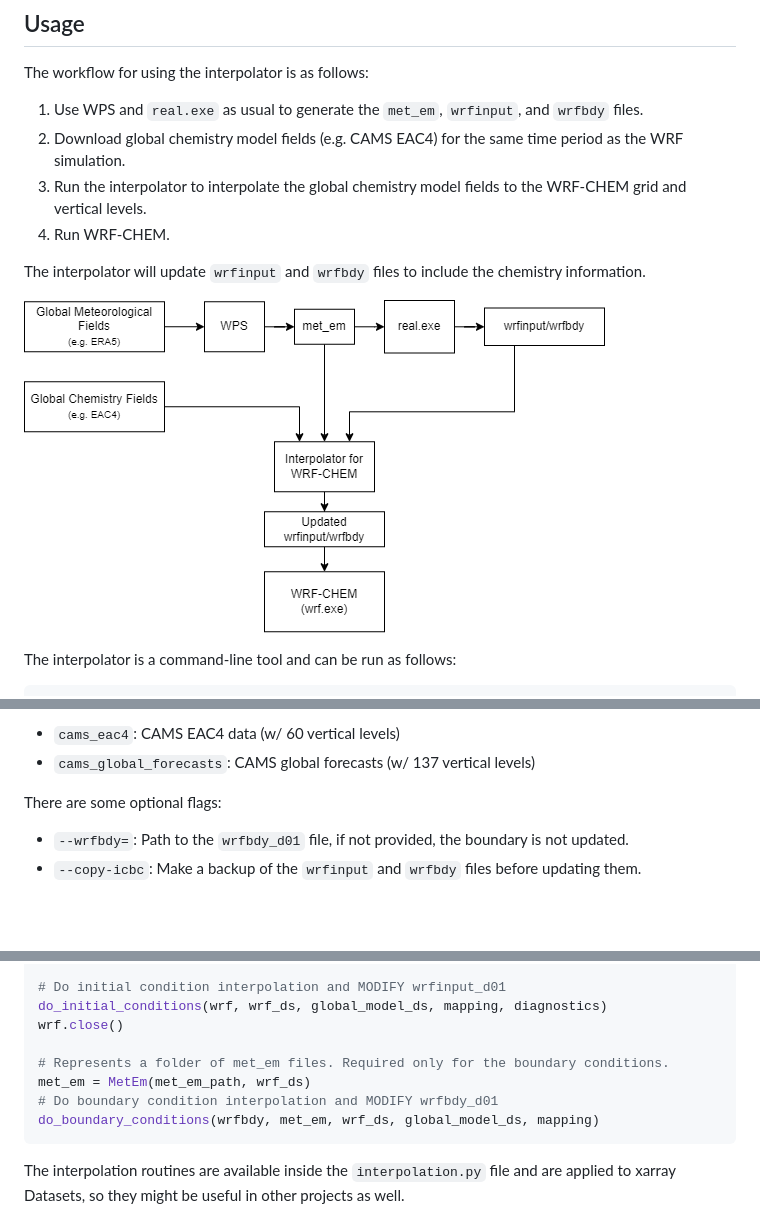
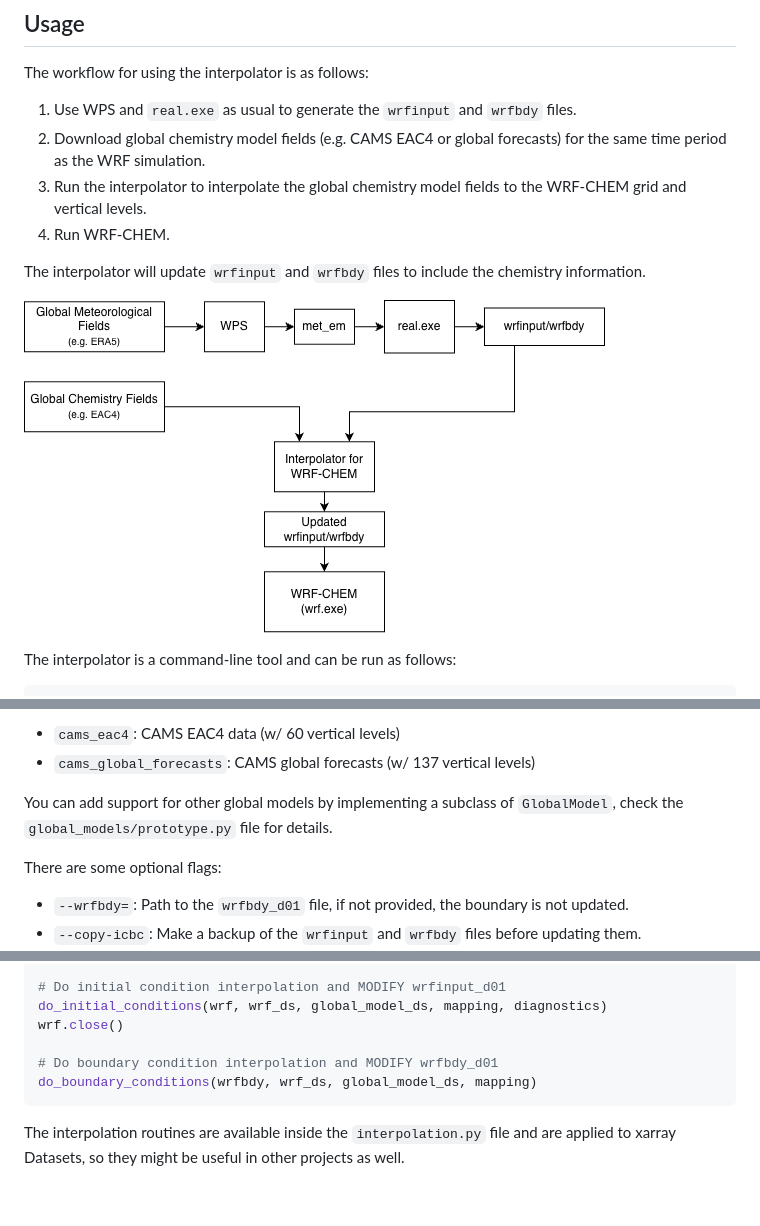
Before and after one commit to NOA-ReACT/interpolator_for_wrfchem, a Markdown page: README.md, 3 parts joined by grey strips. GitHub-like rendering; pictures changed too: workflow.drawio.png; blank space fills up the shorter version.

Commit message:
Update README to remove references to met_em

````diff
--- a/README.md
+++ b/README.md
@@ -25,8 +25,8 @@ pip install interpolator-for-wrfchem
 
 The workflow for using the interpolator is as follows:
 
-1. Use WPS and `real.exe` as usual to generate the `met_em`, `wrfinput`, and `wrfbdy` files.
-2. Download global chemistry model fields (e.g. CAMS EAC4) for the same time period as the WRF simulation.
+1. Use WPS and `real.exe` as usual to generate the `wrfinput` and `wrfbdy` files.
+2. Download global chemistry model fields (e.g. CAMS EAC4 or global forecasts) for the same time period as the WRF simulation.
 3. Run the interpolator to interpolate the global chemistry model fields to the WRF-CHEM grid and vertical levels.
 4. Run WRF-CHEM.
 
@@ -44,6 +44,8 @@ The `wrfinput` and `wrfbdy` files **WILL BE MODIFIED**! The `global model name`
 
 - `cams_eac4`: CAMS EAC4 data (w/ 60 vertical levels)
 - `cams_global_forecasts`: CAMS global forecasts (w/ 137 vertical levels)
+
+You can add support for other global models by implementing a subclass of `GlobalModel`, check the `global_models/prototype.py` file for details.
 
 There are some optional flags:
 
@@ -86,10 +88,8 @@ global_model_ds = global_model.get_dataset(wrf.time)
 do_initial_conditions(wrf, wrf_ds, global_model_ds, mapping, diagnostics)
 wrf.close()
 
-# Represents a folder of met_em files. Required only for the boundary conditions.
-met_em = MetEm(met_em_path, wrf_ds)
 # Do boundary condition interpolation and MODIFY wrfbdy_d01
-do_boundary_conditions(wrfbdy, met_em, wrf_ds, global_model_ds, mapping)
+do_boundary_conditions(wrfbdy, wrf_ds, global_model_ds, mapping)
 ```
 
 The interpolation routines are available inside the `interpolation.py` file and are applied to xarray Datasets, so they might be useful in other projects as well.
````
Also changed, not shown: other parts of README.md (+1 -1 lines).
